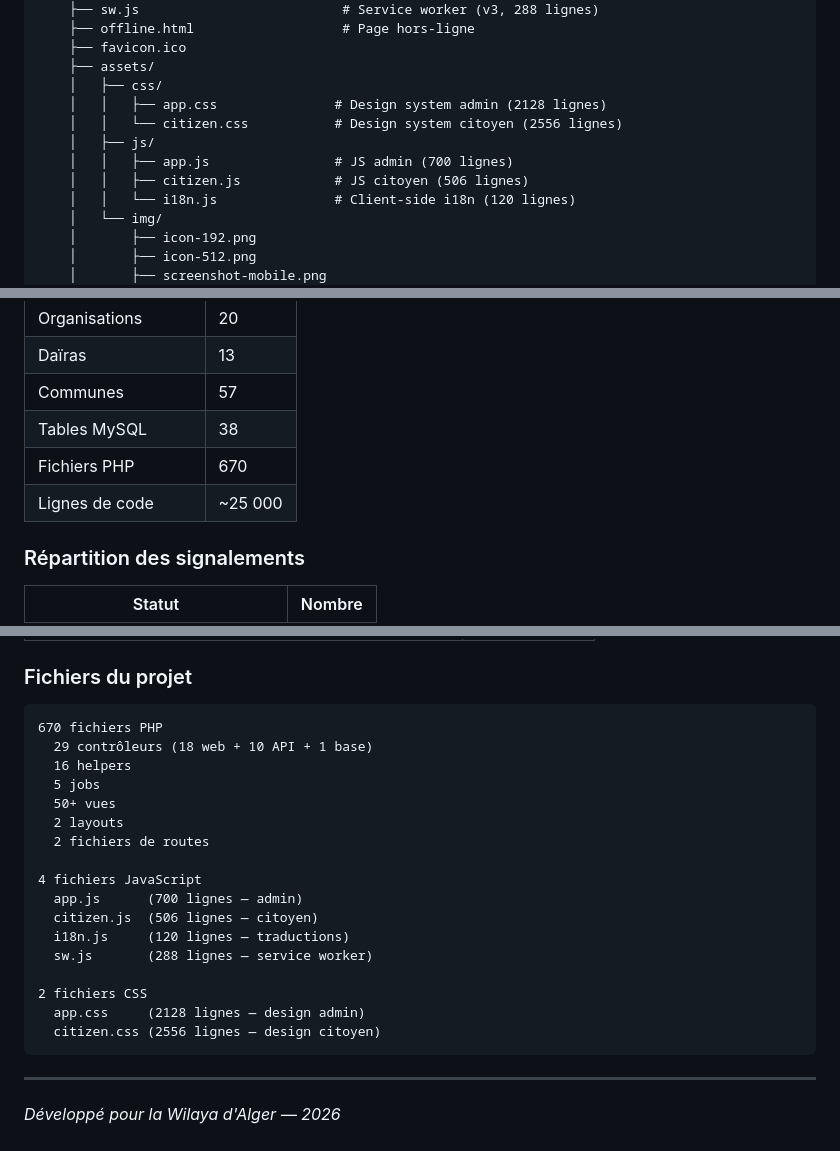
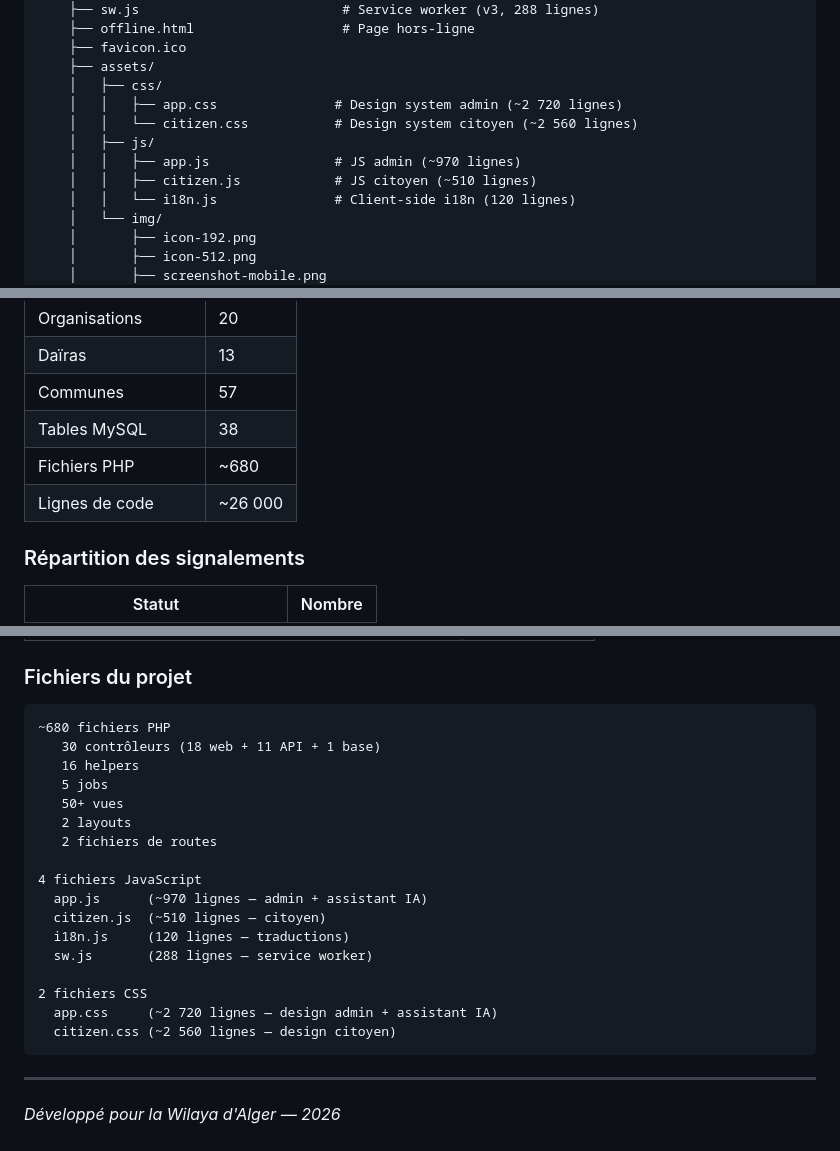
Before and after one commit to ademoo077/balagh-alger, a Markdown page: README.md, 3 parts joined by grey strips. GitHub-like rendering.

````diff
--- a/README.md
+++ b/README.md
@@ -1053,11 +1055,11 @@ htmlspecialchars($value, ENT_QUOTES, 'UTF-8');
     ├── favicon.ico
     ├── assets/
     │   ├── css/
-    │   │   ├── app.css               # Design system admin (2128 lignes)
-    │   │   └── citizen.css           # Design system citoyen (2556 lignes)
+    │   │   ├── app.css               # Design system admin (~2 720 lignes)
+    │   │   └── citizen.css           # Design system citoyen (~2 560 lignes)
     │   ├── js/
-    │   │   ├── app.js                # JS admin (700 lignes)
-    │   │   ├── citizen.js            # JS citoyen (506 lignes)
+    │   │   ├── app.js                # JS admin (~970 lignes)
+    │   │   ├── citizen.js            # JS citoyen (~510 lignes)
     │   │   └── i18n.js               # Client-side i18n (120 lignes)
     │   └── img/
     │       ├── icon-192.png
@@ -1381,8 +1388,8 @@ php artisan sla:run                             # Exécuter les alertes SLA
 | Daïras | 13 |
 | Communes | 57 |
 | Tables MySQL | 38 |
-| Fichiers PHP | 670 |
-| Lignes de code | ~25 000 |
+| Fichiers PHP | ~680 |
+| Lignes de code | ~26 000 |
 
 ### Répartition des signalements
 
@@ -1412,23 +1419,23 @@ php artisan sla:run                             # Exécuter les alertes SLA
 ### Fichiers du projet
 
 ```
-670 fichiers PHP
-  29 contrôleurs (18 web + 10 API + 1 base)
-  16 helpers
-  5 jobs
-  50+ vues
-  2 layouts
-  2 fichiers de routes
+~680 fichiers PHP
+   30 contrôleurs (18 web + 11 API + 1 base)
+   16 helpers
+   5 jobs
+   50+ vues
+   2 layouts
+   2 fichiers de routes
 
 4 fichiers JavaScript
-  app.js      (700 lignes — admin)
-  citizen.js  (506 lignes — citoyen)
+  app.js      (~970 lignes — admin + assistant IA)
+  citizen.js  (~510 lignes — citoyen)
   i18n.js     (120 lignes — traductions)
   sw.js       (288 lignes — service worker)
 
 2 fichiers CSS
-  app.css     (2128 lignes — design admin)
-  citizen.css (2556 lignes — design citoyen)
+  app.css     (~2 720 lignes — design admin + assistant IA)
+  citizen.css (~2 560 lignes — design citoyen)
 ```
 
 ---
````
Also changed, not shown: other parts of README.md (+14 -7 lines).
